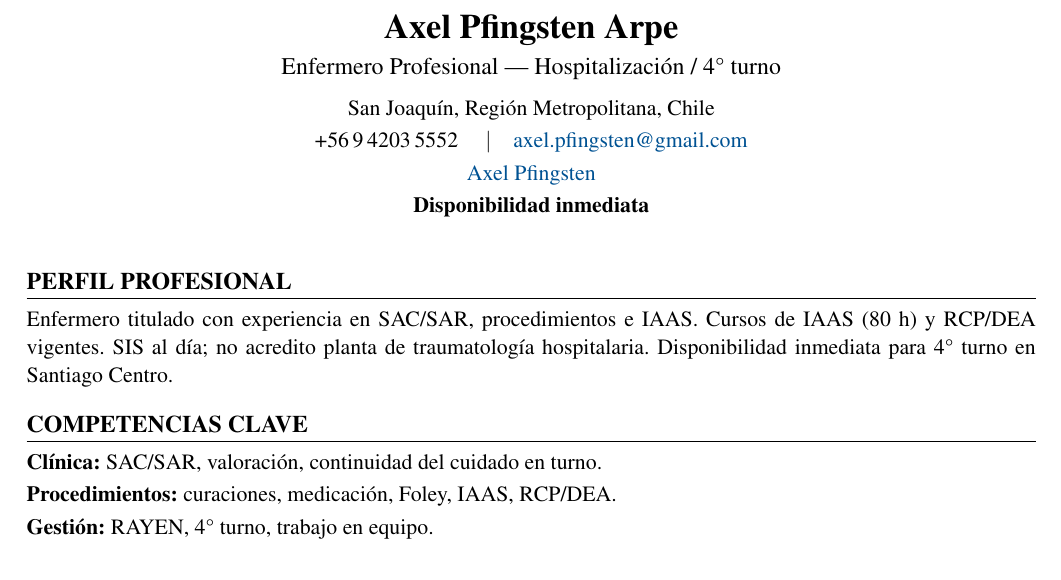
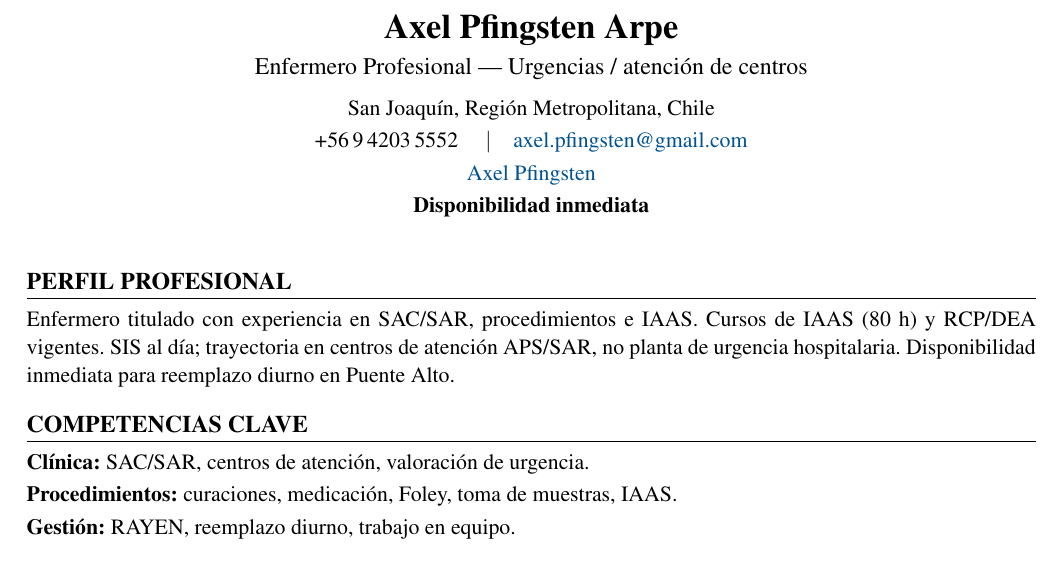
Before and after one commit to guillermoprojaslema/Agarra-la-Pallapp, a LaTeX CV (CV_Axel_Pfingsten_Arpe.tex): part of page 1 of 2, cut so that both start at the same text. Compiled offline with pdfLaTeX.

Commit message:
Adaptar CV Harvard a OF-20260914-02: Enfermeros/as reemplazo Urgencias — Puente Alto (XinerLink).
Partiendo de CV_Base.docx; perfil y bullets alineados a la oferta.

```diff
--- a/CV_Axel_Pfingsten_Arpe.tex
+++ b/CV_Axel_Pfingsten_Arpe.tex
@@ -20,7 +20,7 @@
   linkcolor=linkblue,
   pdfauthor={Axel Pfingsten Arpe},
   pdftitle={Curriculum Vitae — Axel Pfingsten Arpe},
-  pdfsubject={Enfermero Profesional — Hospitalización / 4° turno}
+  pdfsubject={Enfermero Profesional — Urgencias / atención de centros}
 }
 
 \pagestyle{empty}
@@ -50,7 +50,7 @@
 %========== ENCABEZADO ==========
 \begin{center}
   {\LARGE\bfseries Axel Pfingsten Arpe}\\[4pt]
-  {\large Enfermero Profesional --- Hospitalización / 4° turno}\\[6pt]
+  {\large Enfermero Profesional --- Urgencias / atención de centros}\\[6pt]
   San Joaquín, Región Metropolitana, Chile\\[2pt]
   +56\,9\,4203\,5552 \quad$\vert$\quad
   \href{mailto:axel.pfingsten@gmail.com}{axel.pfingsten@gmail.com}\\[2pt]
@@ -62,13 +62,13 @@
 
 %========== PERFIL ==========
 \section{Perfil profesional}
-Enfermero titulado con experiencia en SAC/SAR, procedimientos e IAAS. Cursos de IAAS (80~h) y RCP/DEA vigentes. SIS al día; no acredito planta de traumatología hospitalaria. Disponibilidad inmediata para 4° turno en Santiago Centro.
+Enfermero titulado con experiencia en SAC/SAR, procedimientos e IAAS. Cursos de IAAS (80~h) y RCP/DEA vigentes. SIS al día; trayectoria en centros de atención APS/SAR, no planta de urgencia hospitalaria. Disponibilidad inmediata para reemplazo diurno en Puente Alto.
 
 %========== COMPETENCIAS ==========
 \section{Competencias clave}
-\textbf{Clínica:} SAC/SAR, valoración, continuidad del cuidado en turno.\\[2pt]
-\textbf{Procedimientos:} curaciones, medicación, Foley, IAAS, RCP/DEA.\\[2pt]
-\textbf{Gestión:} RAYEN, 4° turno, trabajo en equipo.\\[2pt]
+\textbf{Clínica:} SAC/SAR, centros de atención, valoración de urgencia.\\[2pt]
+\textbf{Procedimientos:} curaciones, medicación, Foley, toma de muestras, IAAS.\\[2pt]
+\textbf{Gestión:} RAYEN, reemplazo diurno, trabajo en equipo.\\[2pt]
 
 
 %========== EXPERIENCIA ==========
```
Also changed, not shown: CV_Axel_Pfingsten_Arpe.pdf.
